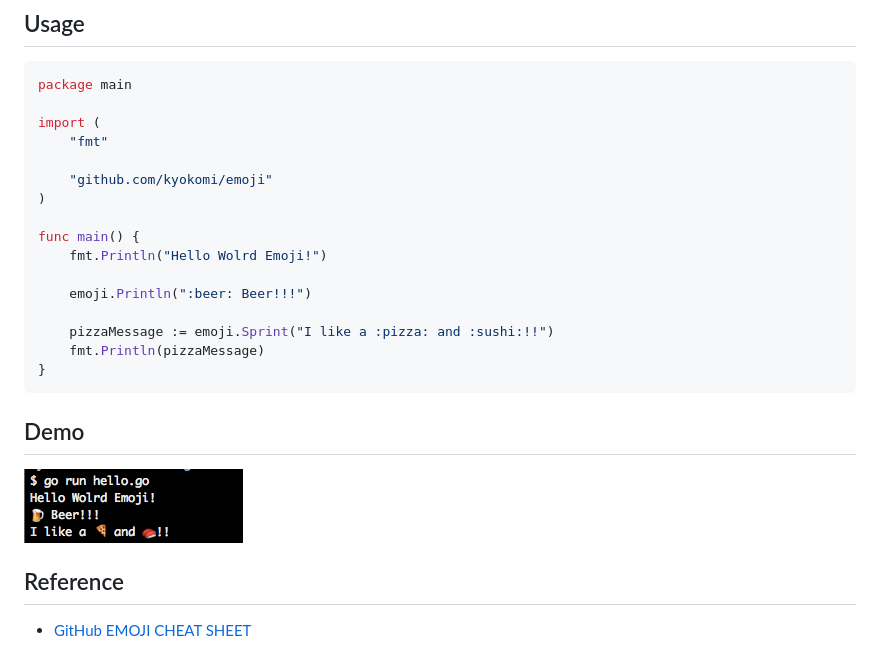
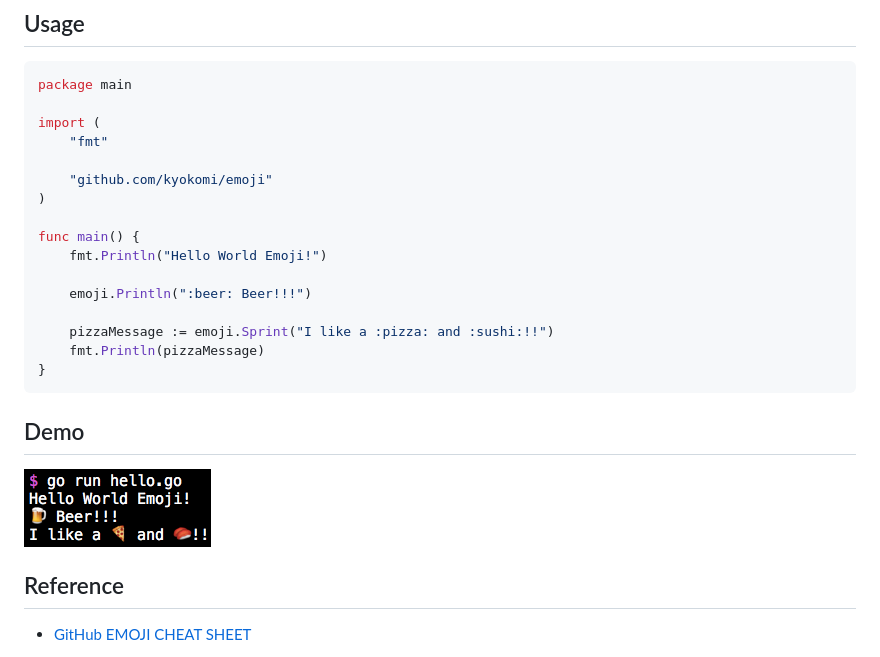
Before and after one commit to kyokomi/emoji, a Markdown page: README.md, the part around the change. Drawn GitHub-style; pictures changed too: screen/image.png.

Commit message:
fixing typo in readme and demo

```diff
--- a/README.md
+++ b/README.md
@@ -31,7 +31,7 @@ import (
 )
 
 func main() {
-	fmt.Println("Hello Wolrd Emoji!")
+	fmt.Println("Hello World Emoji!")
 
 	emoji.Println(":beer: Beer!!!")
 
@@ -42,7 +42,7 @@ func main() {
 
 ## Demo
 
-![](https://raw.githubusercontent.com/kyokomi/emoji/master/screen/image.png)
+![demo](screen/image.png)
 
 ## Reference
 
```
